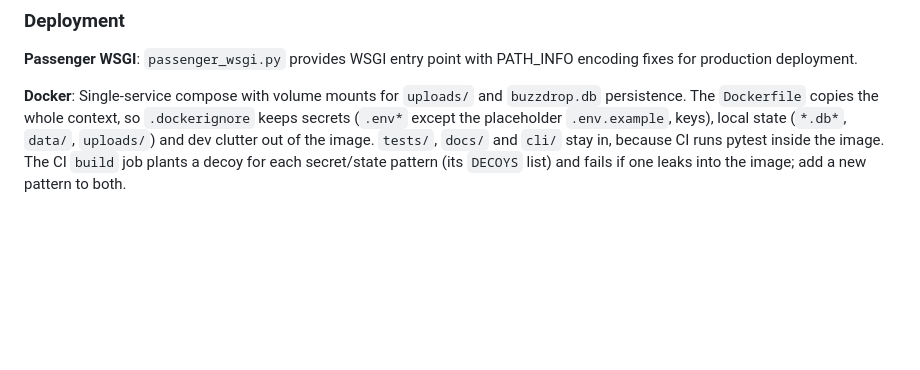
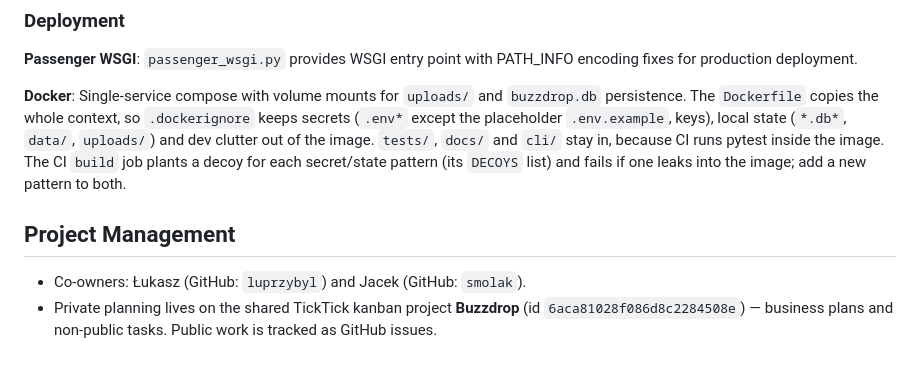
Before and after one commit to luprzybyl/buzzdrop, a Markdown page: CLAUDE.md, the part around the change. Rendered like a GitHub page; blank space fills up the shorter version.

Commit message:
docs: record TickTick kanban and co-owners for private planning
Generated with [Devin](https://devin.ai)

Co-Authored-By: Devin <158243242+devin-ai-integration[bot]@users.noreply.github.com>

```diff
--- a/CLAUDE.md
+++ b/CLAUDE.md
@@ -221,3 +221,8 @@ Key variables in `.env`:
 **Passenger WSGI**: `passenger_wsgi.py` provides WSGI entry point with PATH_INFO encoding fixes for production deployment.
 
 **Docker**: Single-service compose with volume mounts for `uploads/` and `buzzdrop.db` persistence. The `Dockerfile` copies the whole context, so `.dockerignore` keeps secrets (`.env*` except the placeholder `.env.example`, keys), local state (`*.db*`, `data/`, `uploads/`) and dev clutter out of the image. `tests/`, `docs/` and `cli/` stay in, because CI runs pytest inside the image. The CI `build` job plants a decoy for each secret/state pattern (its `DECOYS` list) and fails if one leaks into the image; add a new pattern to both.
+
+## Project Management
+
+- Co-owners: Łukasz (GitHub: `luprzybyl`) and Jacek (GitHub: `smolak`).
+- Private planning lives on the shared TickTick kanban project **Buzzdrop** (id `6aca81028f086d8c2284508e`) — business plans and non-public tasks. Public work is tracked as GitHub issues.
```
Also changed, not shown: .devin/rules/ticktick.md (added, +7 -0 lines).
